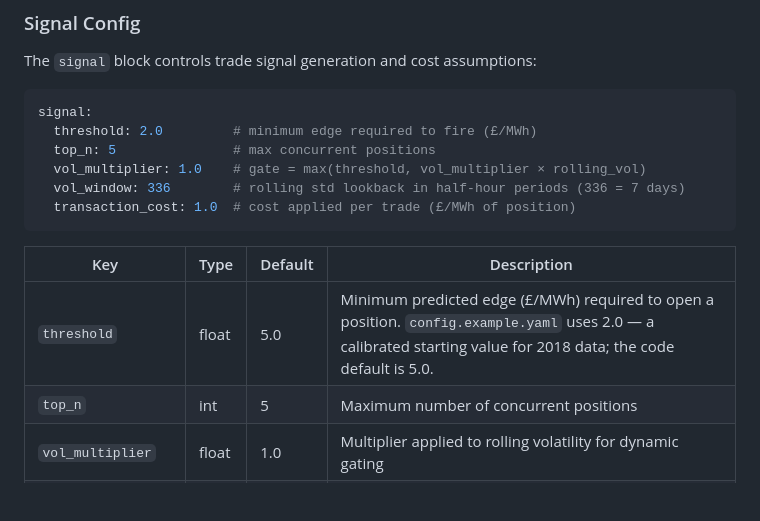
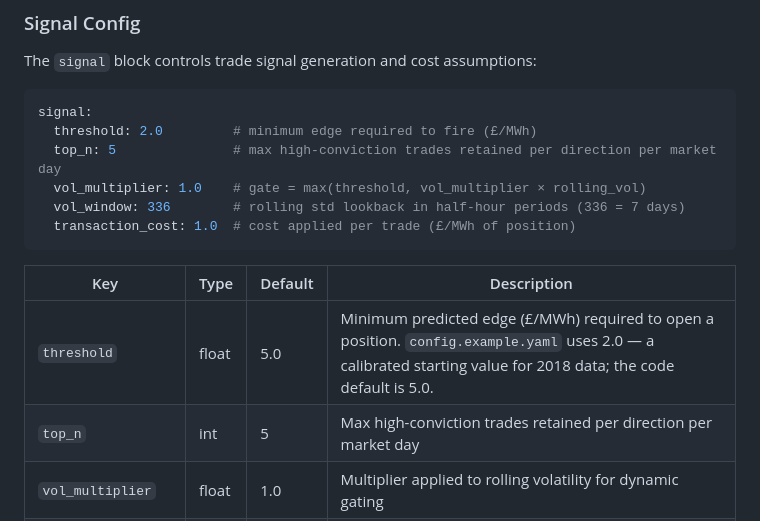
Before and after one commit to shaw029/power-trading, a Markdown page: DEVELOPMENT.md, the part around the change. Rendered like a GitHub page; blank space fills up the shorter version.

````diff
--- a/DEVELOPMENT.md
+++ b/DEVELOPMENT.md
@@ -117,7 +117,7 @@ The `signal` block controls trade signal generation and cost assumptions:
 ```yaml
 signal:
   threshold: 2.0         # minimum edge required to fire (£/MWh)
-  top_n: 5               # max concurrent positions
+  top_n: 5               # max high-conviction trades retained per direction per market day
   vol_multiplier: 1.0    # gate = max(threshold, vol_multiplier × rolling_vol)
   vol_window: 336        # rolling std lookback in half-hour periods (336 = 7 days)
   transaction_cost: 1.0  # cost applied per trade (£/MWh of position)
@@ -126,7 +126,7 @@ signal:
 | Key | Type | Default | Description |
 |---|---|---|---|
 | `threshold` | float | 5.0 | Minimum predicted edge (£/MWh) required to open a position. `config.example.yaml` uses 2.0 — a calibrated starting value for 2018 data; the code default is 5.0. |
-| `top_n` | int | 5 | Maximum number of concurrent positions |
+| `top_n` | int | 5 | Max high-conviction trades retained per direction per market day |
 | `vol_multiplier` | float | 1.0 | Multiplier applied to rolling volatility for dynamic gating |
 | `vol_window` | int | 336 | Rolling standard-deviation lookback in half-hour periods |
 | `transaction_cost` | float | 1.0 | Cost deducted per trade in £/MWh of position size |
````
Also changed, not shown: README.md (+2 -2 lines).
